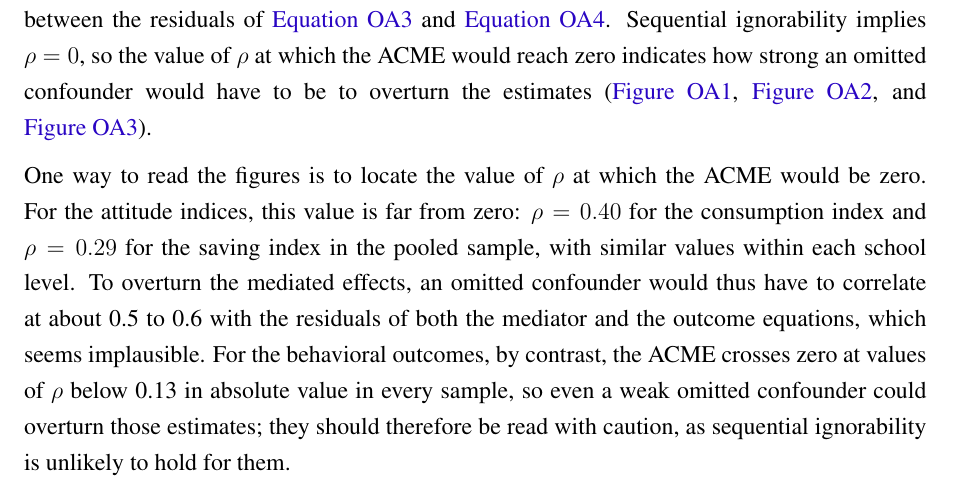
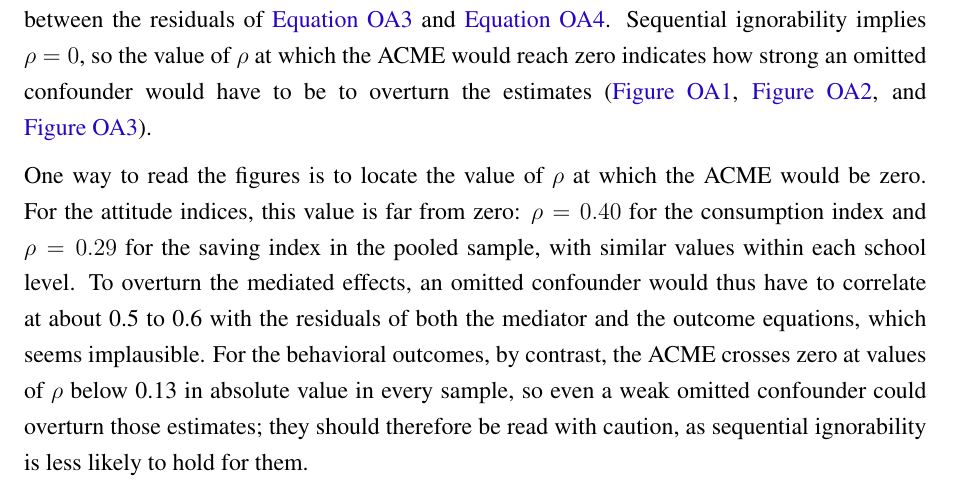
Before and after one commit to vivianamorim/financial-education-brazil, a LaTeX document (Paper/online_appendix.tex): part of page 3 of 8, cut so that both start at the same text. Compiled offline with pdfLaTeX.

Commit message:
Revise sensitivity analysis discussion in online appendix
Clarified the implications of the sensitivity analysis results regarding the ACME and the correlation values for omitted confounders.

```diff
--- a/Paper/online_appendix.tex
+++ b/Paper/online_appendix.tex
@@ -237,7 +237,7 @@ where $M$ is the financial proficiency and $Y$ is the attitudinal/behavioral out
 
 To test whether the sequential ignorability assumption is likely to hold in our context, we undertake a sensitivity analysis that computes the ACME as a function of $\rho$, the correlation between the residuals of \autoref{eq:oa_med} and \autoref{eq:oa_out}. Sequential ignorability implies $\rho = 0$, so the value of $\rho$ at which the ACME would reach zero indicates how strong an omitted confounder would have to be to overturn the estimates (\autoref{fig:te_pooled}, \autoref{fig:te_elementary}, and \autoref{fig:te_midle}).
 
-One way to read the figures is to locate the value of $\rho$ at which the ACME would be zero. For the attitude indices, this value is far from zero: $\rho = 0.40$ for the consumption index and $\rho = 0.29$ for the saving index in the pooled sample, with similar values within each school level. To overturn the mediated effects, an omitted confounder would thus have to correlate at about 0.5 to 0.6 with the residuals of both the mediator and the outcome equations, which seems implausible. For the behavioral outcomes, by contrast, the ACME crosses zero at values of $\rho$ below 0.13 in absolute value in every sample, so even a weak omitted confounder could overturn those estimates; they should therefore be read with caution, as sequential ignorability is unlikely to hold for them.
+One way to read the figures is to locate the value of $\rho$ at which the ACME would be zero. For the attitude indices, this value is far from zero: $\rho = 0.40$ for the consumption index and $\rho = 0.29$ for the saving index in the pooled sample, with similar values within each school level. To overturn the mediated effects, an omitted confounder would thus have to correlate at about 0.5 to 0.6 with the residuals of both the mediator and the outcome equations, which seems implausible. For the behavioral outcomes, by contrast, the ACME crosses zero at values of $\rho$ below 0.13 in absolute value in every sample, so even a weak omitted confounder could overturn those estimates; they should therefore be read with caution, as sequential ignorability is less likely to hold for them.
 
 
 \newgeometry{left = 2.54cm, right = 2.54cm, top = 2cm, bottom = 1.5cm}
```
